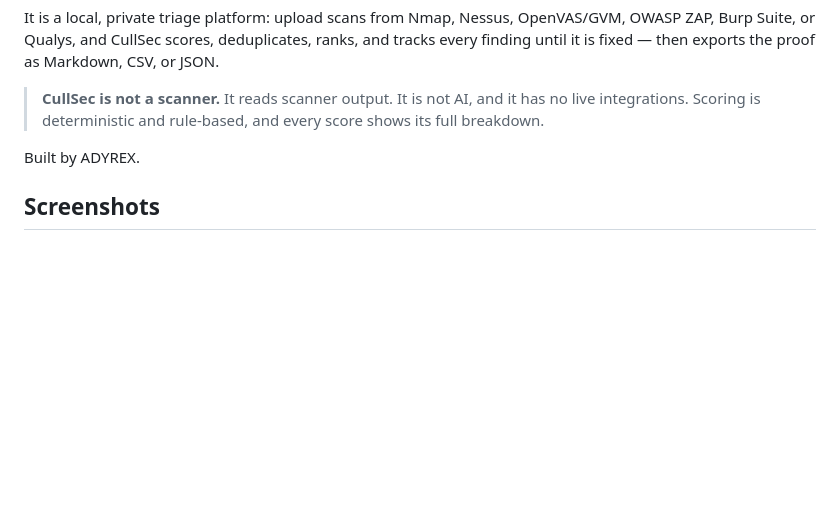
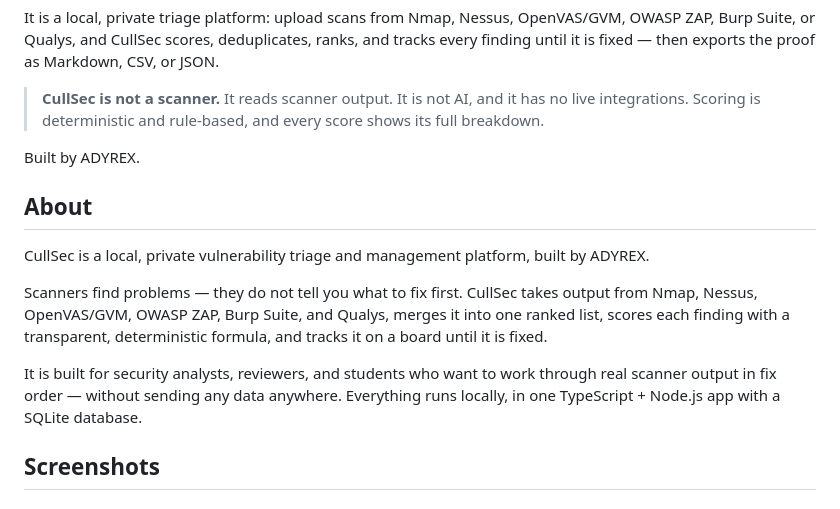
Before and after one commit to adityawakde/cullsec_, a Markdown page: README.md, the part around the change. Drawn GitHub-style; blank space fills up the shorter version.

Commit message:
Add About section to README

```diff
--- a/README.md
+++ b/README.md
@@ -7,6 +7,15 @@ It is a local, private triage platform: upload scans from Nmap, Nessus, OpenVAS/
 > **CullSec is not a scanner.** It reads scanner output. It is not AI, and it has no live integrations. Scoring is deterministic and rule-based, and every score shows its full breakdown.
 
 Built by ADYREX.
+
+## About
+
+CullSec is a local, private vulnerability triage and management platform, built by ADYREX.
+
+Scanners find problems — they do not tell you what to fix first. CullSec takes output from Nmap, Nessus, OpenVAS/GVM, OWASP ZAP, Burp Suite, and Qualys, merges it into one ranked list, scores each finding with a transparent, deterministic formula, and tracks it on a board until it is fixed.
+
+It is built for security analysts, reviewers, and students who want to work through real scanner output in fix order — without sending any data anywhere. Everything runs locally, in one TypeScript + Node.js app with a SQLite database.
+
 
 ## Screenshots
 
```
